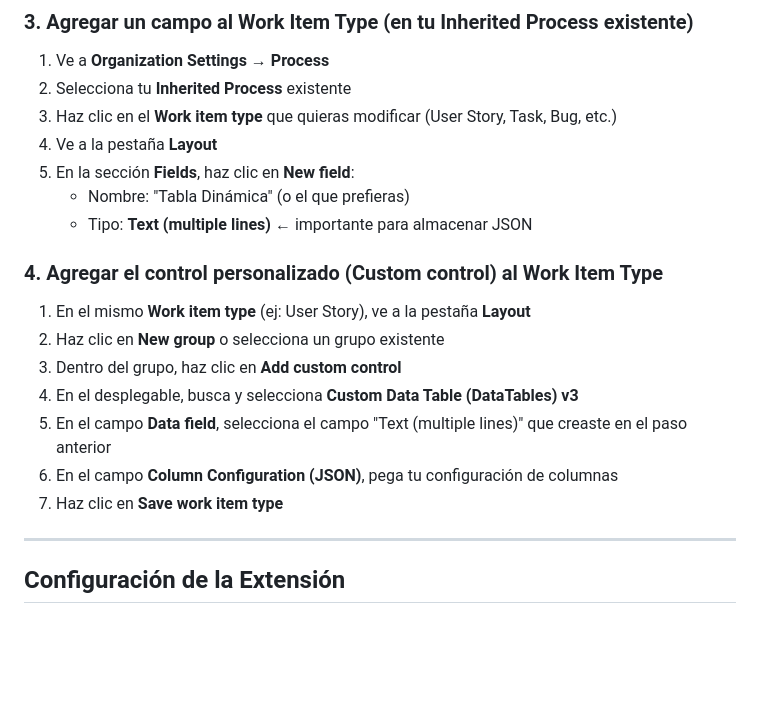
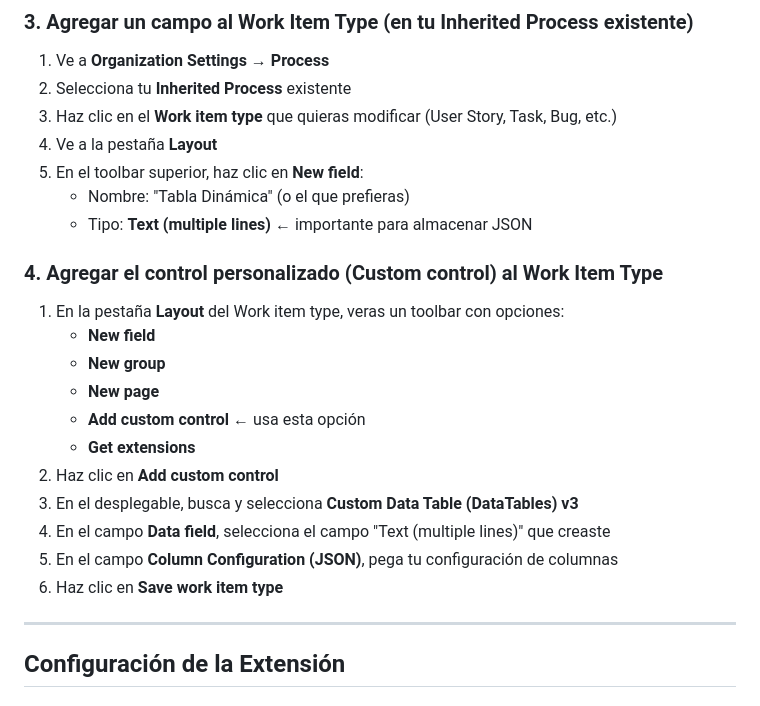
Before and after one commit to cvalverdem/custom-data-table, a Markdown page: README.md, the part around the change. Drawn GitHub-style; blank space fills up the shorter version.

Commit message:
Fix: update toolbar steps based on actual Azure DevOps UI

```diff
--- a/README.md
+++ b/README.md
@@ -52,19 +52,23 @@ https://github.com/cvalverdem/custom-data-table/releases
 2. Selecciona tu **Inherited Process** existente
 3. Haz clic en el **Work item type** que quieras modificar (User Story, Task, Bug, etc.)
 4. Ve a la pestaña **Layout**
-5. En la sección **Fields**, haz clic en **New field**:
+5. En el toolbar superior, haz clic en **New field**:
    - Nombre: "Tabla Dinámica" (o el que prefieras)
    - Tipo: **Text (multiple lines)** ← importante para almacenar JSON
 
 ### 4. Agregar el control personalizado (Custom control) al Work Item Type
 
-1. En el mismo **Work item type** (ej: User Story), ve a la pestaña **Layout**
-2. Haz clic en **New group** o selecciona un grupo existente
-3. Dentro del grupo, haz clic en **Add custom control**
-4. En el desplegable, busca y selecciona **Custom Data Table (DataTables) v3**
-5. En el campo **Data field**, selecciona el campo "Text (multiple lines)" que creaste en el paso anterior
-6. En el campo **Column Configuration (JSON)**, pega tu configuración de columnas
-7. Haz clic en **Save work item type**
+1. En la pestaña **Layout** del Work item type, veras un toolbar con opciones:
+   - **New field**
+   - **New group**
+   - **New page**
+   - **Add custom control** ← usa esta opción
+   - **Get extensions**
+2. Haz clic en **Add custom control**
+3. En el desplegable, busca y selecciona **Custom Data Table (DataTables) v3**
+4. En el campo **Data field**, selecciona el campo "Text (multiple lines)" que creaste
+5. En el campo **Column Configuration (JSON)**, pega tu configuración de columnas
+6. Haz clic en **Save work item type**
 
 ---
 
```
